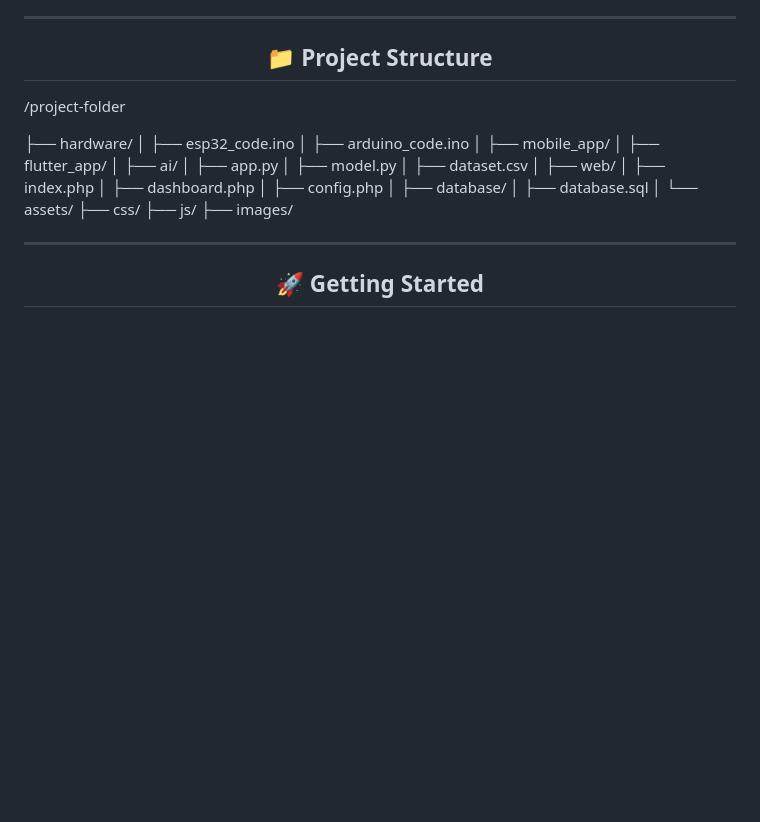
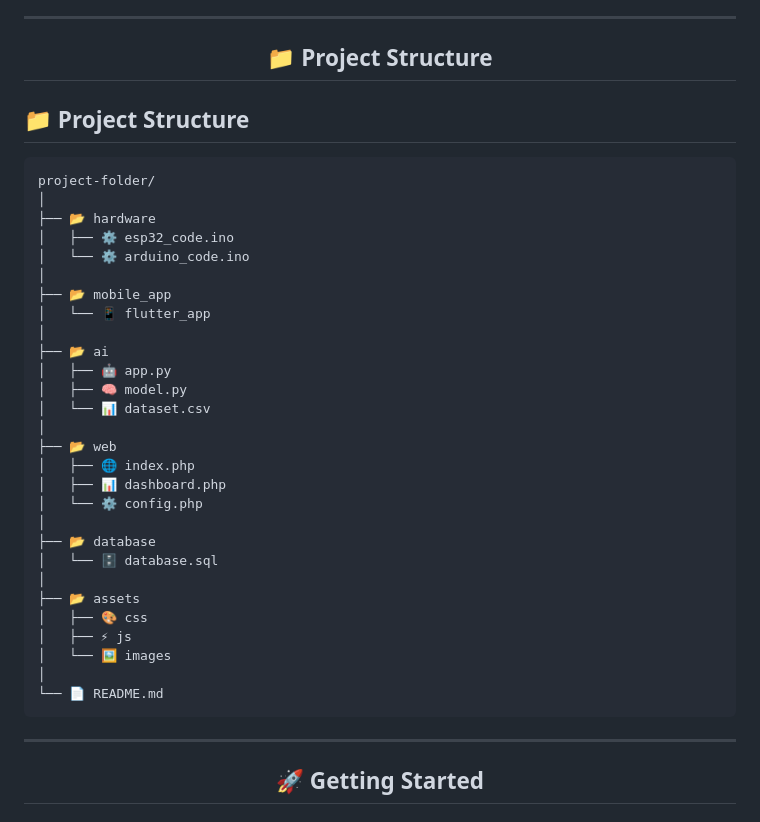
Before and after one commit to mohamed00112200/Graduation-project, a Markdown page: README.md, the part around the change. Rendered like a GitHub page; blank space fills up the shorter version.

Commit message:
upload readme file11

````diff
--- a/README.md
+++ b/README.md
@@ -170,32 +170,38 @@ Sensors ➜ ESP32 / Arduino ➜ Firebase & Flask AI ➜ Web Dashboard & Flutter
 
 <h2 align="center">📁 Project Structure</h2>
 
-/project-folder
+## 📁 Project Structure
 
-├── hardware/
-│   ├── esp32_code.ino
-│   ├── arduino_code.ino
+```bash
+project-folder/
 │
-├── mobile_app/
-│   ├── flutter_app/
+├── 📂 hardware
+│   ├── ⚙️ esp32_code.ino
+│   └── ⚙️ arduino_code.ino
 │
-├── ai/
-│   ├── app.py
-│   ├── model.py
-│   ├── dataset.csv
+├── 📂 mobile_app
+│   └── 📱 flutter_app
 │
-├── web/
-│   ├── index.php
-│   ├── dashboard.php
-│   ├── config.php
+├── 📂 ai
+│   ├── 🤖 app.py
+│   ├── 🧠 model.py
+│   └── 📊 dataset.csv
 │
-├── database/
-│   ├── database.sql
+├── 📂 web
+│   ├── 🌐 index.php
+│   ├── 📊 dashboard.php
+│   └── ⚙️ config.php
 │
-└── assets/
-    ├── css/
-    ├── js/
-    ├── images/
+├── 📂 database
+│   └── 🗄️ database.sql
+│
+├── 📂 assets
+│   ├── 🎨 css
+│   ├── ⚡ js
+│   └── 🖼️ images
+│
+└── 📄 README.md
+```
 
 ---
 
````
